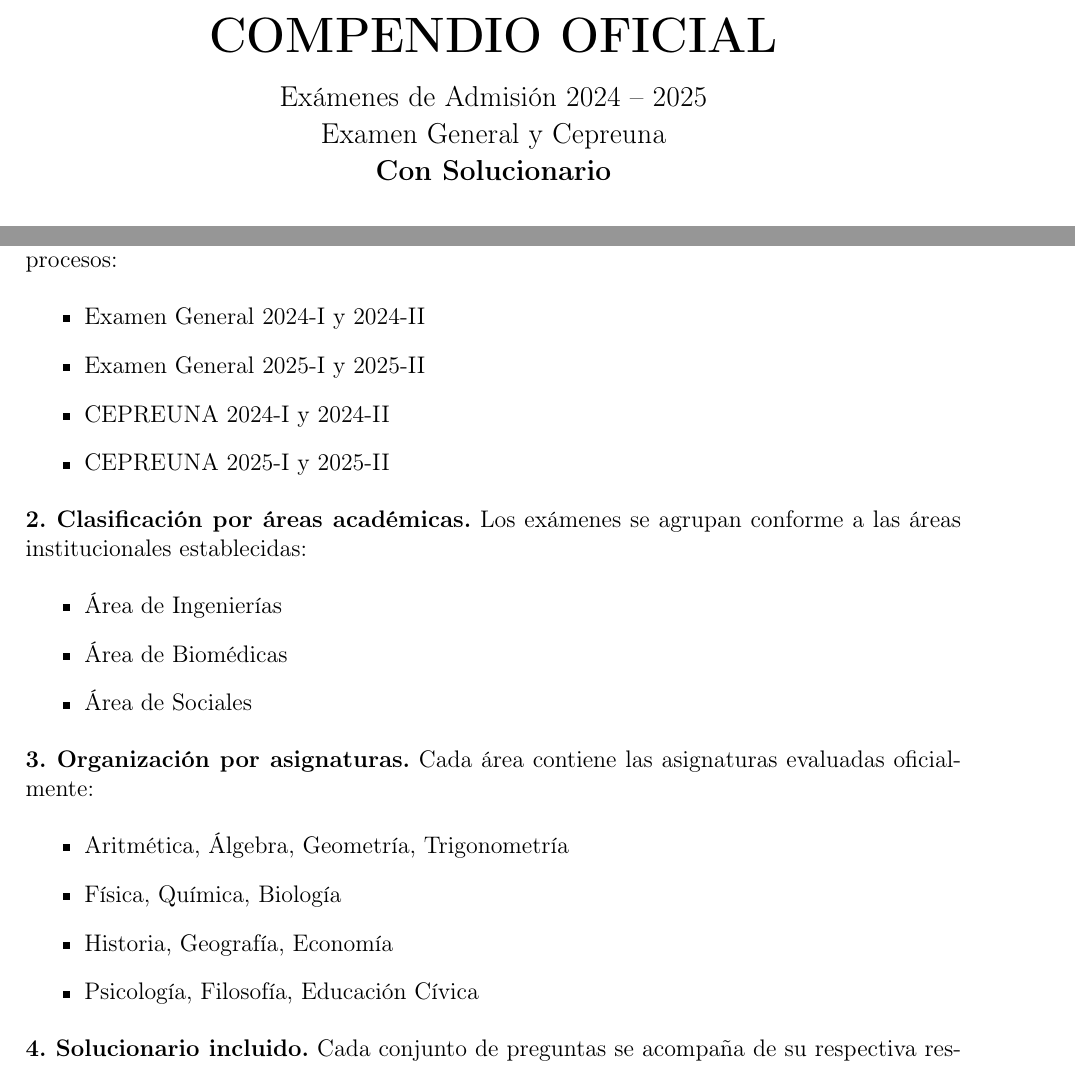
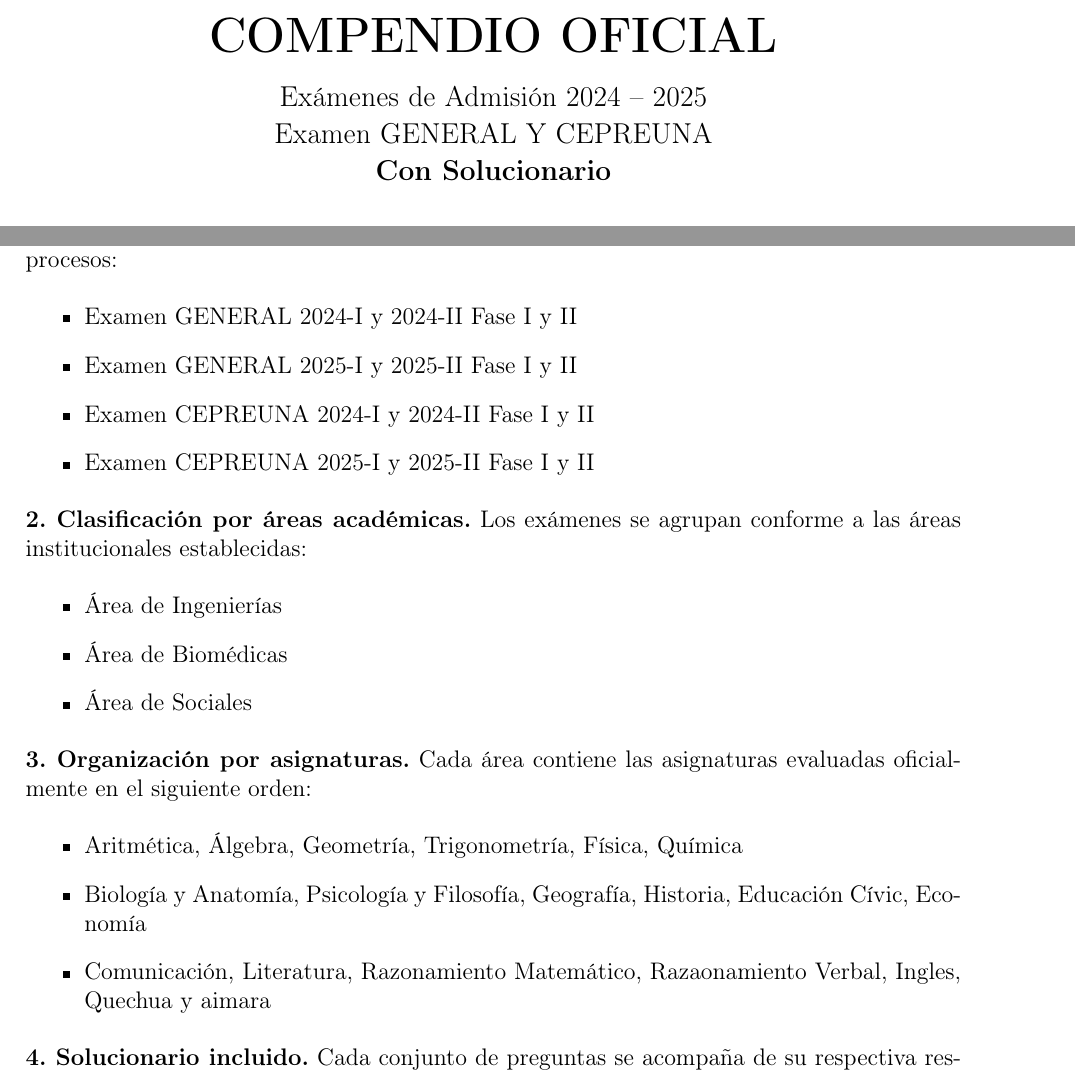
Before and after one commit to elmer-20/libro-dad, a LaTeX book (main.tex, which reads portada.tex, preliminares.tex): two parts of pages 1 and 3 of 45, joined at a grey line, cut so that both start at the same text. Compiled offline with pdfLaTeX.

Commit message:
add text

```diff
--- a/portada.tex
+++ b/portada.tex
@@ -20,7 +20,7 @@
 
 
 	{\large Exámenes de Admisión 2024 – 2025}\par
-	{\large Examen General y Cepreuna}\par
+	{\large Examen GENERAL Y CEPREUNA}\par
 	{\large \textbf{Con Solucionario}}\par\vspace{2cm}
 
 
--- a/preliminares.tex
+++ b/preliminares.tex
@@ -20,10 +20,10 @@
 \textbf{1. Procesos de Admisión incluidos.}
 Se incorporan los exámenes oficiales de los siguientes procesos:
 \begin{itemize}
-	\item Examen General 2024-I y 2024-II
-	\item Examen General 2025-I y 2025-II
-	\item CEPREUNA 2024-I y 2024-II
-	\item CEPREUNA 2025-I y 2025-II
+	\item Examen GENERAL 2024-I y 2024-II Fase I y II
+	\item Examen GENERAL 2025-I y 2025-II Fase I y II
+	\item Examen CEPREUNA 2024-I y 2024-II Fase I y II
+	\item Examen CEPREUNA 2025-I y 2025-II Fase I y II
 \end{itemize}
 
 \textbf{2. Clasificación por áreas académicas.}
@@ -35,12 +35,11 @@
 \end{itemize}
 
 \textbf{3. Organización por asignaturas.}
-Cada área contiene las asignaturas evaluadas oficialmente:
+Cada área contiene las asignaturas evaluadas oficialmente en el siguiente orden:
 \begin{itemize}
-	\item Aritmética, Álgebra, Geometría, Trigonometría
-	\item Física, Química, Biología
-	\item Historia, Geografía, Economía
-	\item Psicología, Filosofía, Educación Cívica
+	\item Aritmética, Álgebra, Geometría, Trigonometría, Física, Química
+	\item Biología y Anatomía, Psicología y Filosofía, Geografía, Historia, Educación Cívic, Economía
+	\item Comunicación, Literatura, Razonamiento Matemático, Razaonamiento Verbal, Ingles, Quechua y aimara
 \end{itemize}
 
 \textbf{4. Solucionario incluido.}
```
Also changed, not shown: examenes/2024/general-2024-I.tex (+1 -1 lines).
